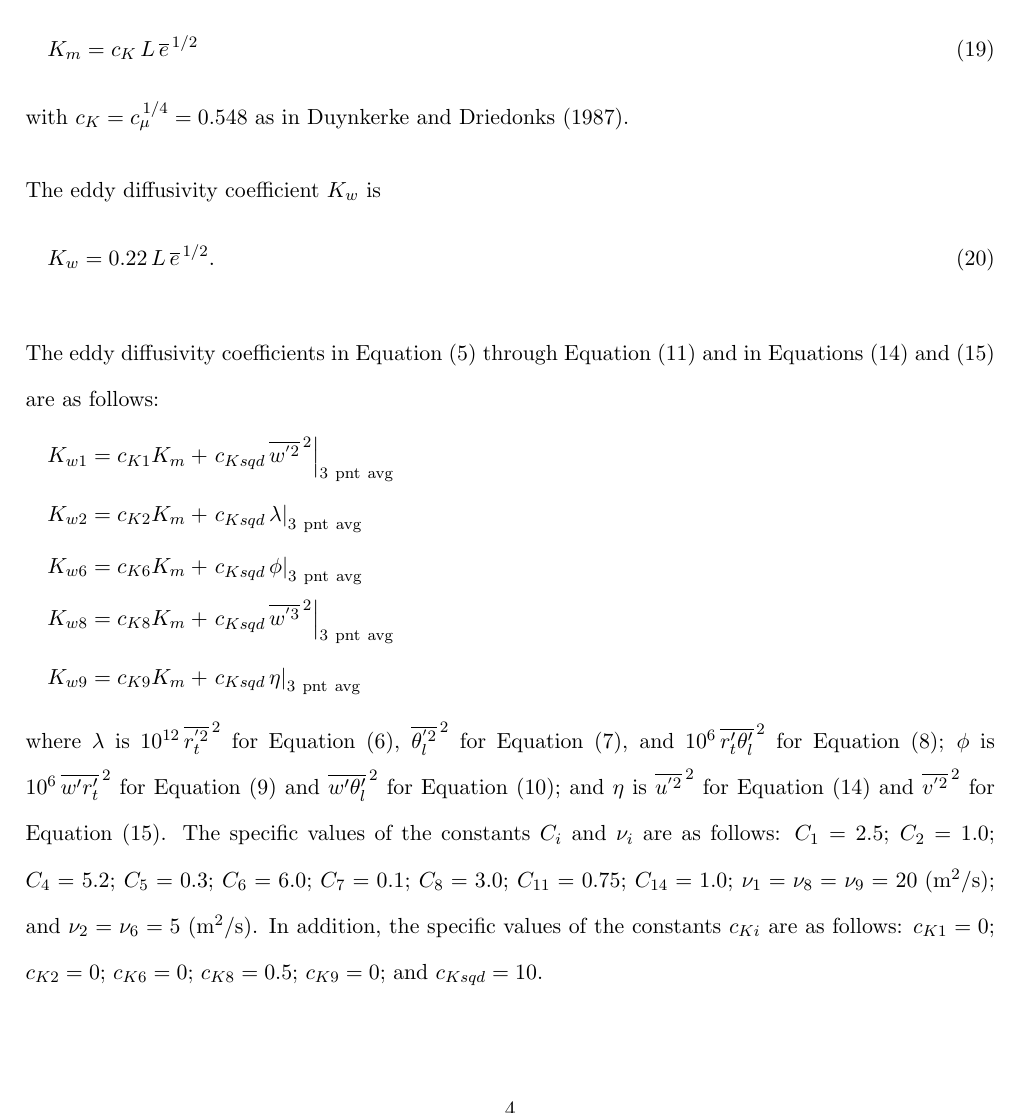
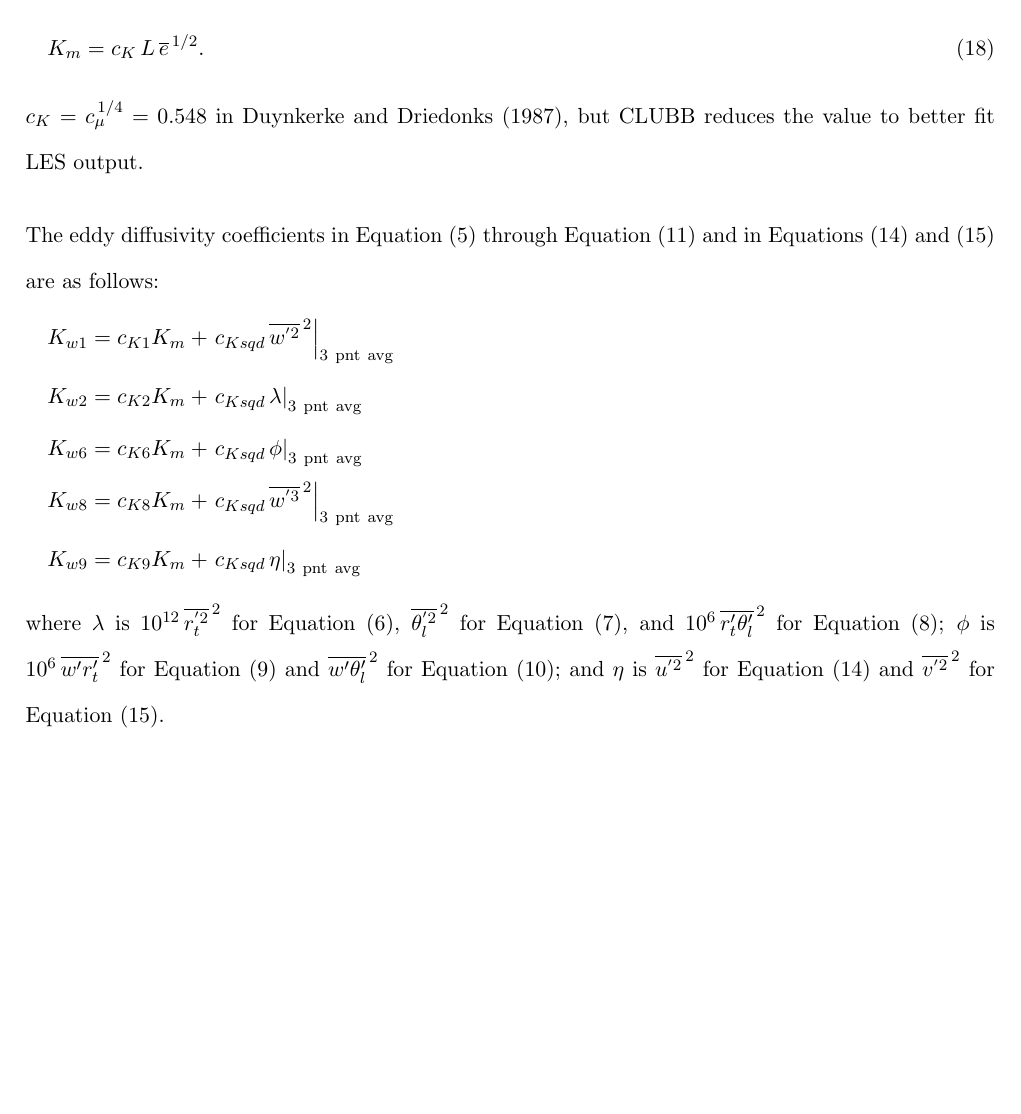
Before and after one commit to larson-group/clubb_release, a LaTeX document (doc/hoceqns.tex): part of page 4 of 40, cut so that both start at the same text, the shorter picture padded with empty space. Compiled offline with LaTeX, dvips and Ghostscript.

```diff
--- a/doc/hoceqns.tex
+++ b/doc/hoceqns.tex
@@ -363,17 +369,17 @@
 %
 \begin{equation}
 \label{eq_Km}
-K_m = c_K \, L \, \overline{e}^{\, 1/2}
-\end{equation}
-%
-with $c_K = c_{\mu}^{\, 1/4} = 0.548$ as in \citet{duynkerke1987a}.
-
-The eddy diffusivity coefficient $K_w$ is
-%
-\begin{equation}
-\label{eq_Kw}
-K_w = 0.22 \, L \, \overline{e}^{\, 1/2}.
-\end{equation}
+K_m = c_K \, L \, \overline{e}^{\, 1/2} .
+\end{equation}
+%
+$c_K = c_{\mu}^{\, 1/4} = 0.548$ in \citet{duynkerke1987a}, but CLUBB reduces the value to better fit LES output.
+
+%The eddy diffusivity coefficient $K_w$ is
+%%
+%\begin{equation}
+%\label{eq_Kw}
+%K_w = 0.22 \, L \, \overline{e}^{\, 1/2}.
+%\end{equation}
 
 The eddy diffusivity coefficients in Equation~(\ref{eq_wp2}) through
 Equation~(\ref{eq_wp3}) and in Equations (\ref{eq_up2}) and (\ref{eq_vp2})
@@ -402,13 +408,13 @@
 $\eta$ is $\overline{u^{'2}}^{\, 2}$ for Equation~(\ref{eq_up2}) and
 $\overline{v^{'2}}^{\, 2}$ for Equation~(\ref{eq_vp2}).
 %
-The specific values of the constants $C_i$ and $\nu_i$
-are as follows: $C_1 = 2.5$; $C_2 = 1.0$; $C_4 = 5.2$; $C_5 = 0.3$;
-$C_6 = 6.0$; $C_7 = 0.1$; $C_8 = 3.0$; $C_{11} = 0.75$; $C_{14} = 1.0$;
-$\nu_1 = \nu_8 = \nu_9 = 20 \hbox{ (m$^2$/s)}$;
-and $\nu_2 = \nu_6 = 5 \hbox{ (m$^2$/s)}$.  In addition, the specific
-values of the constants $c_{Ki}$ are as follows:  $c_{K1} = 0$;
-$c_{K2} = 0$; $c_{K6} = 0$; $c_{K8} = 0.5$; $c_{K9} = 0$; and $c_{Ksqd} = 10$.
+%The specific values of the constants $C_i$ and $\nu_i$
+%are as follows: $C_1 = 2.5$; $C_2 = 1.0$; $C_4 = 5.2$; $C_5 = 0.3$;
+%$C_6 = 6.0$; $C_7 = 0.1$; $C_8 = 3.0$; $C_{11} = 0.75$; $C_{14} = 1.0$;
+%$\nu_1 = \nu_8 = \nu_9 = 20 \hbox{ (m$^2$/s)}$;
+%and $\nu_2 = \nu_6 = 5 \hbox{ (m$^2$/s)}$.  In addition, the specific
+%values of the constants $c_{Ki}$ are as follows:  $c_{K1} = 0$;
+%$c_{K2} = 0$; $c_{K6} = 0$; $c_{K8} = 0.5$; $c_{K9} = 0$; and $c_{Ksqd} = 10$.
 
 \section{PDF closure}
 
```
Also changed, not shown: doc/hoceqns.tex (18 more changed lines).
